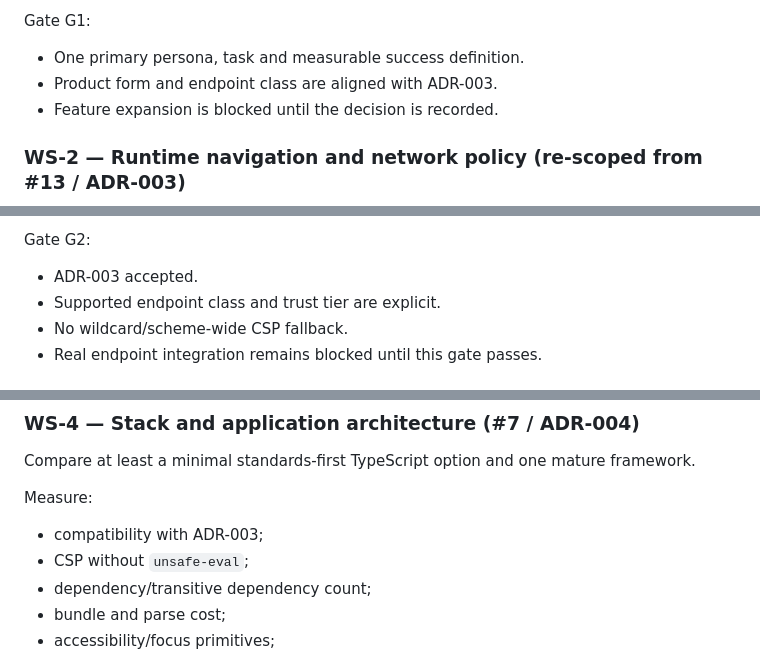
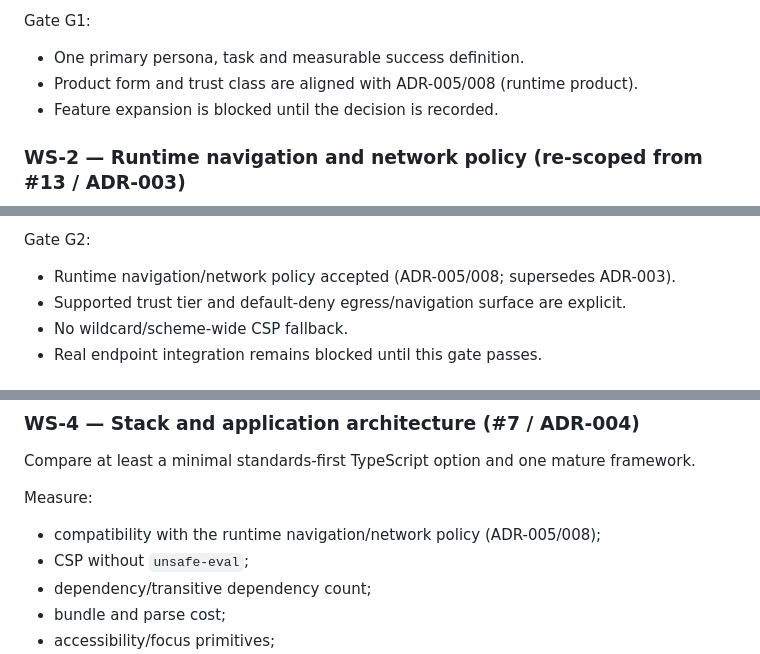
Before and after one commit to marcohost33-maker/browser, a Markdown page: docs/MASTER_ROADMAP.md, 3 parts joined by grey strips. GitHub-like rendering.

```diff
--- a/docs/MASTER_ROADMAP.md
+++ b/docs/MASTER_ROADMAP.md
@@ -148,7 +148,7 @@ Method:
 Gate G1:
 
 - One primary persona, task and measurable success definition.
-- Product form and endpoint class are aligned with ADR-003.
+- Product form and trust class are aligned with ADR-005/008 (runtime product).
 - Feature expansion is blocked until the decision is recorded.
 
 ### WS-2 — Runtime navigation and network policy (re-scoped from #13 / ADR-003)
@@ -181,8 +181,8 @@ Required evidence:
 
 Gate G2:
 
-- ADR-003 accepted.
-- Supported endpoint class and trust tier are explicit.
+- Runtime navigation/network policy accepted (ADR-005/008; supersedes ADR-003).
+- Supported trust tier and default-deny egress/navigation surface are explicit.
 - No wildcard/scheme-wide CSP fallback.
 - Real endpoint integration remains blocked until this gate passes.
 
@@ -226,7 +226,7 @@ Compare at least a minimal standards-first TypeScript option and one mature fram
 
 Measure:
 
-- compatibility with ADR-003;
+- compatibility with the runtime navigation/network policy (ADR-005/008);
 - CSP without `unsafe-eval`;
 - dependency/transitive dependency count;
 - bundle and parse cost;
```
Also changed, not shown: docs/reports/2026-07-16_STATE_OF_BROWSER_report.md (+4 -4 lines).
